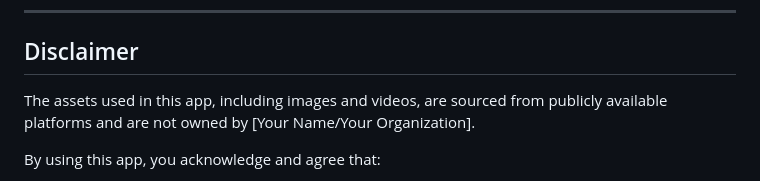
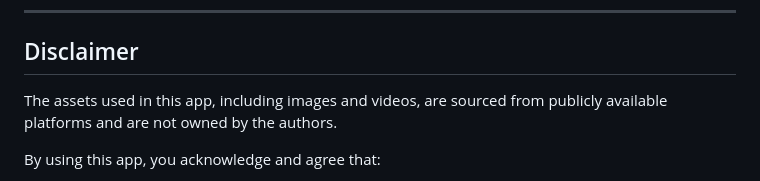
Before and after one commit to NiteshMethani/tiktok_video_feed, a Markdown page: README.md, the part around the change. Drawn GitHub-style.

Commit message:
minor bug fixes

```diff
--- a/README.md
+++ b/README.md
@@ -85,7 +85,7 @@ To view a copy of the license, visit [http://creativecommons.org/licenses/by-nc/
 
 ## Disclaimer
 
-The assets used in this app, including images and videos, are sourced from publicly available platforms and are not owned by [Your Name/Your Organization].
+The assets used in this app, including images and videos, are sourced from publicly available platforms and are not owned by the authors.
 
 By using this app, you acknowledge and agree that:
 
```
